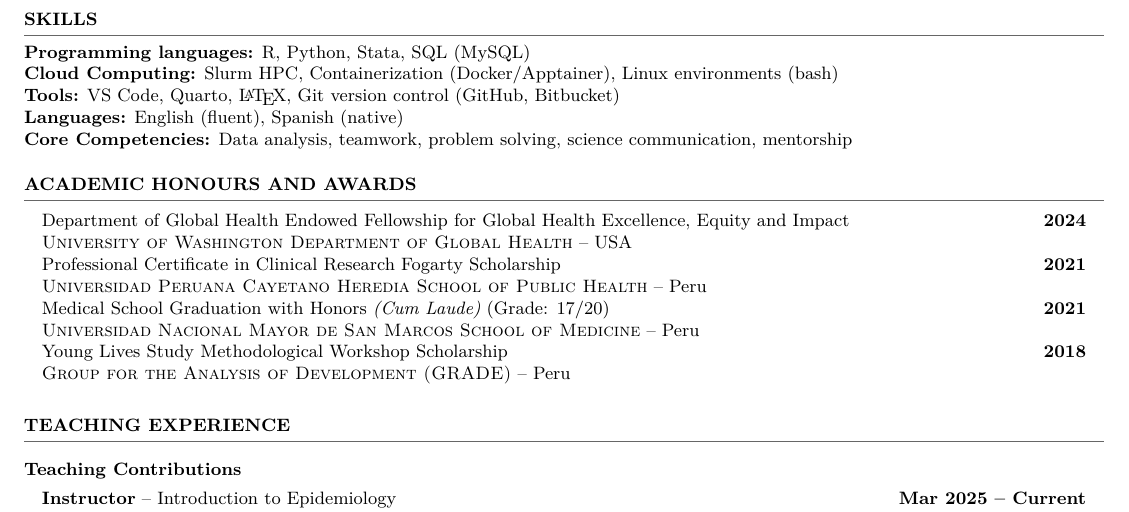
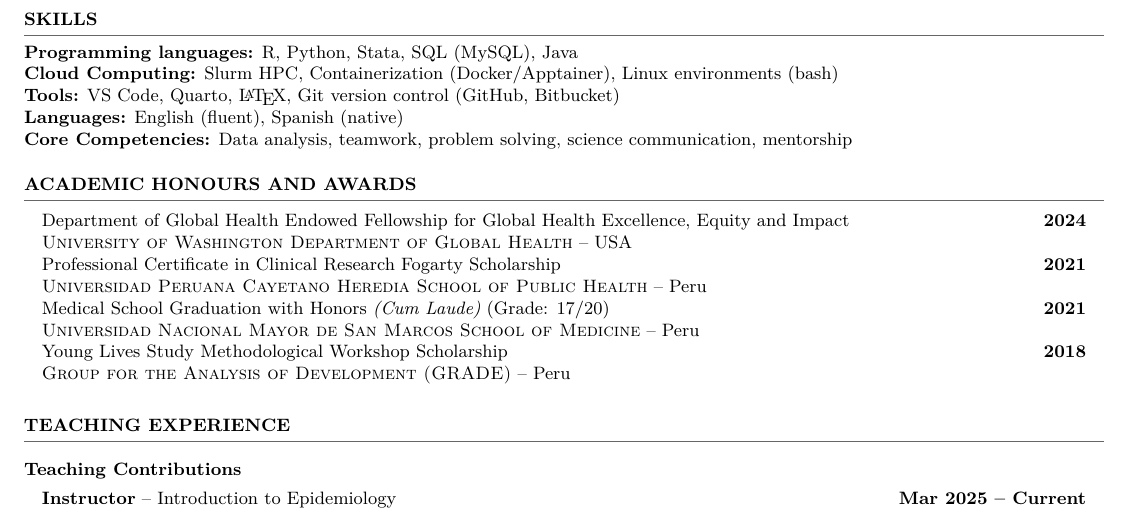
Before and after one commit to ddelcastillof/cv, a LaTeX CV (cv.tex, which reads content/skills.tex): part of page 2 of 3, cut so that both start at the same text. Compiled offline with XeLaTeX.

Commit message:
add: java

```diff
--- a/content/skills.tex
+++ b/content/skills.tex
@@ -1,7 +1,7 @@
 \section{Skills}
 \vspace{-1.5em}
 \textcolor{darkgray}{\rule{\textwidth}{0.5pt}}
-\textbf{Programming languages:} R, Python, Stata, SQL (MySQL) \\
+\textbf{Programming languages:} R, Python, Stata, SQL (MySQL), Java \\
 \textbf{Cloud Computing:} Slurm HPC, Containerization (Docker/Apptainer), Linux environments (bash) \\
 \textbf{Tools:} VS Code, Quarto, \LaTeX, Git version control (GitHub, Bitbucket) \\
 \textbf{Languages:} English (fluent), Spanish (native) \\
```
